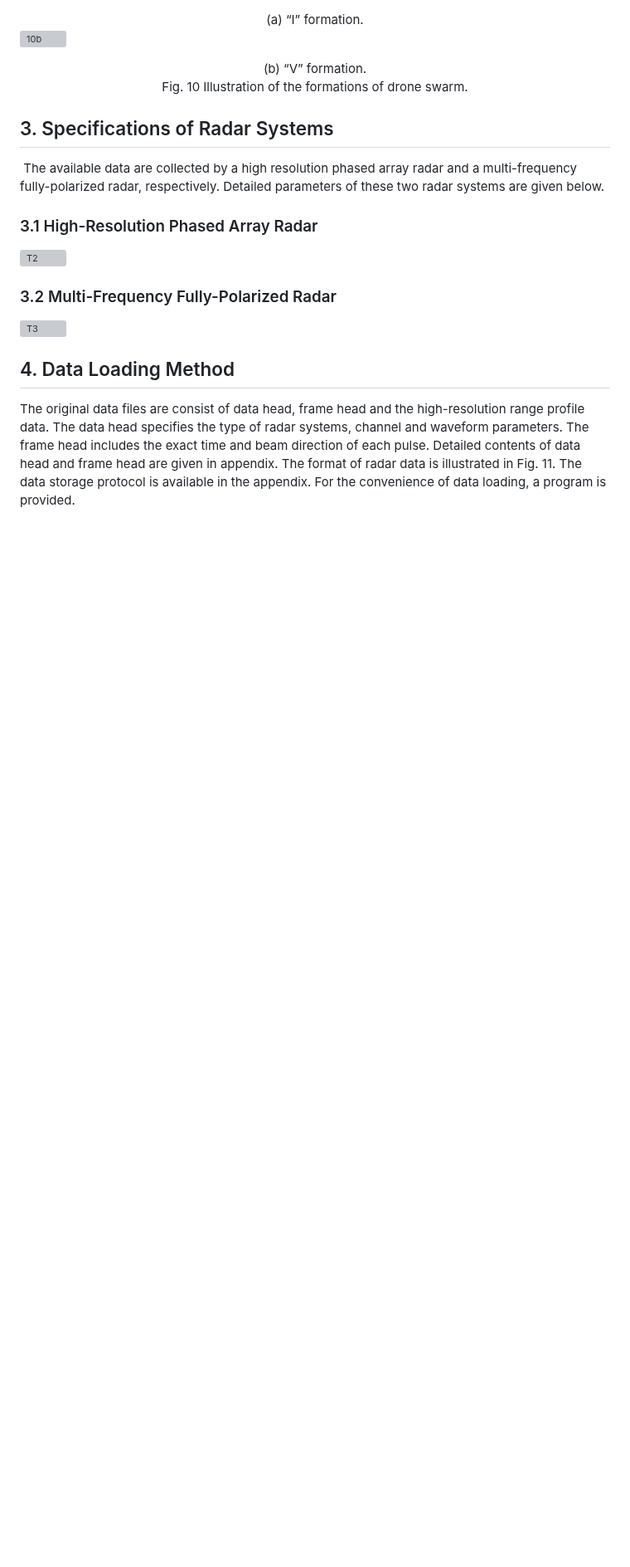
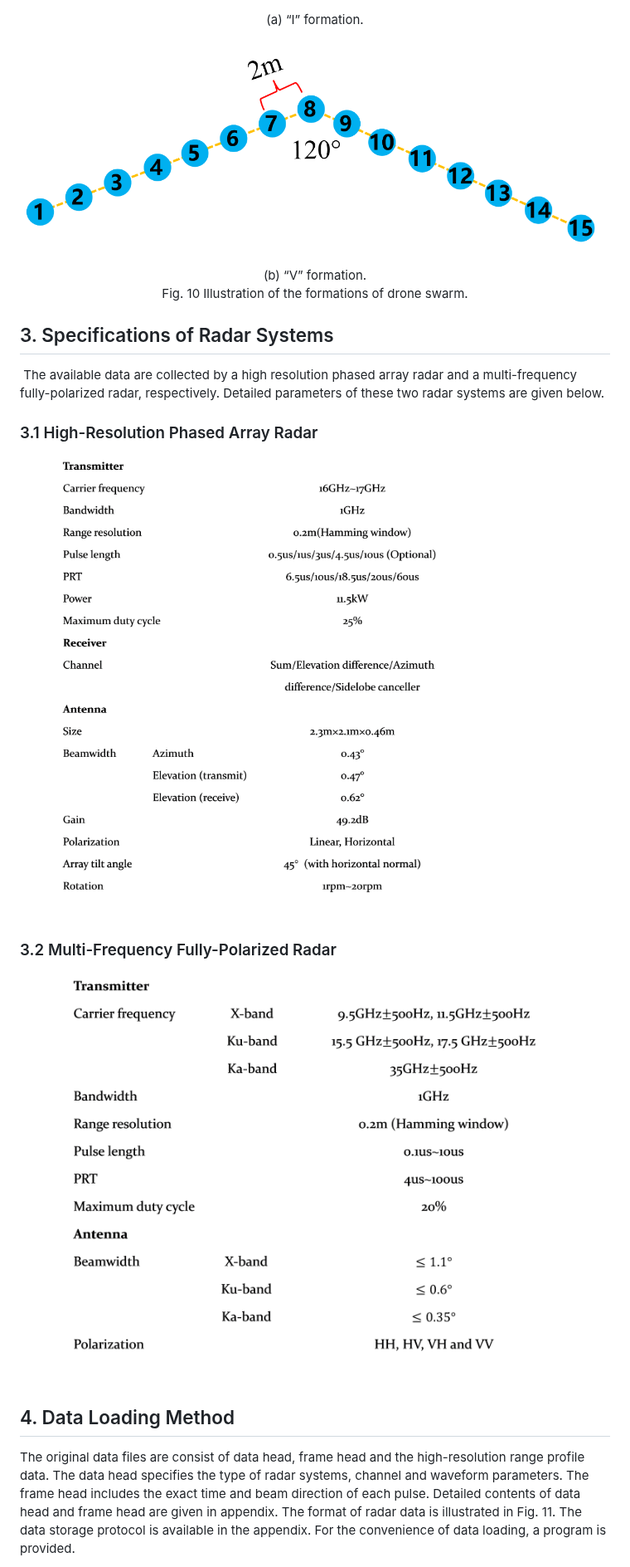
Before and after one commit to YJYan99/yjyan99.github.io, a Markdown page: README.md, the part around one of its changes. Shown at 83% size. GitHub-like rendering; blank space fills up the shorter version; grey boxes are pictures that could not be loaded.

```diff
--- a/README.md
+++ b/README.md
@@ -139,7 +139,7 @@
 
 <div align="center">(a) “I” formation.</div>
 
-![10b](\src_pics\10b.png)
+![10b](src_pics/10b.png)
 
 <div align="center">(b) “V” formation.</div>
 
@@ -151,11 +151,11 @@
 
 ### 3.1 High-Resolution Phased Array Radar
 
-![T2](\src_pics\T2.png)
+![T2](src_pics/T2.png)
 
 ### 3.2 Multi-Frequency Fully-Polarized Radar
 
-![T3](\src_pics\T3.png)
+![T3](src_pics/T3.png)
 
 ## 4. Data Loading Method
 
```
Also changed, not shown: other parts of README.md (+20 -20 lines).
